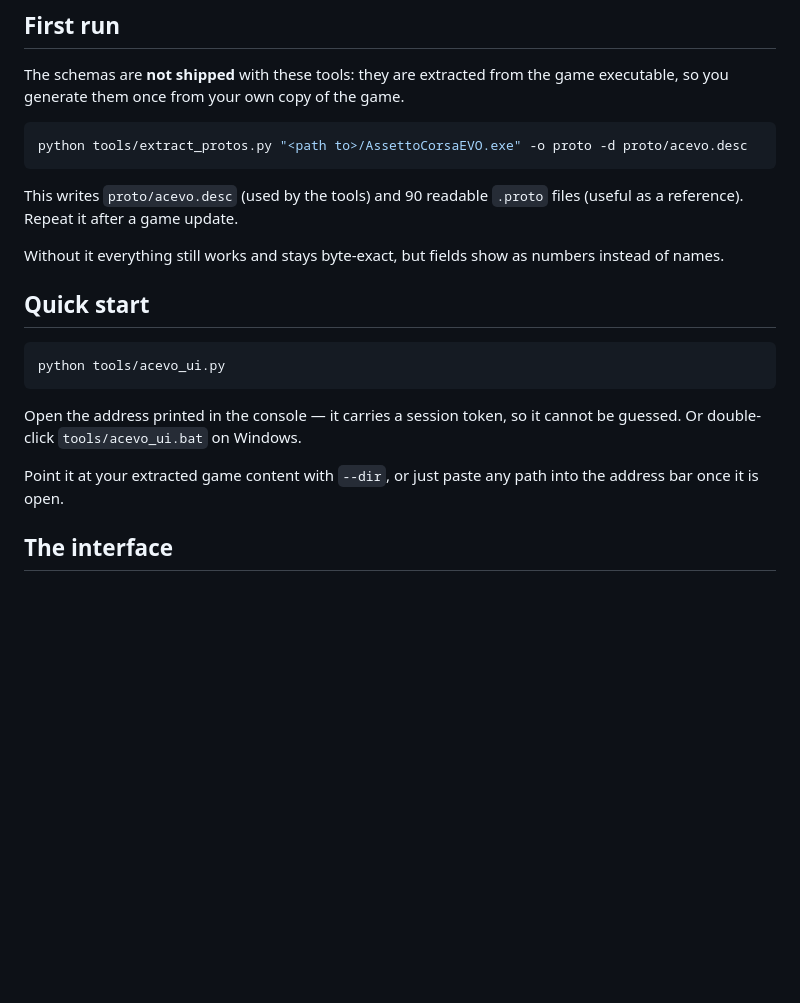
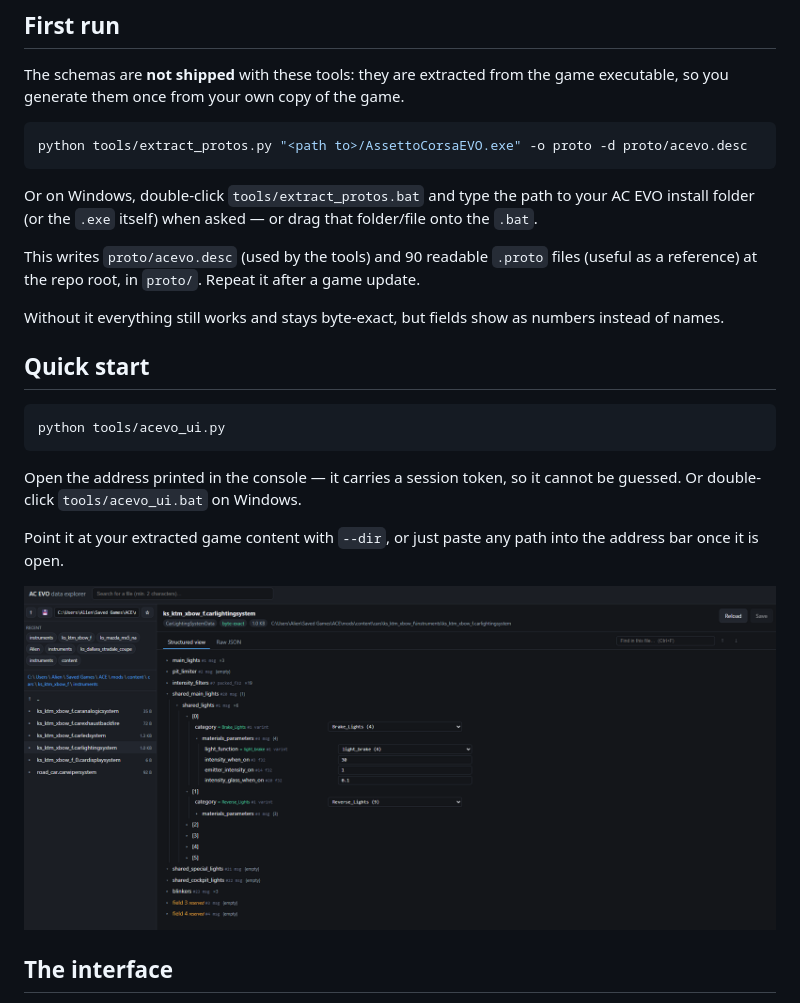
Before and after one commit to Breakalien/ac-evo-data-tools, a Markdown page: README.md, the part around the change. Rendered like a GitHub page; pictures changed too: docs/screenshot.png (added); blank space fills up the shorter version.

Commit message:
Add Windows extract_protos.bat and a UI screenshot
extract_protos.bat lets the schema extraction step be run without a
terminal on Windows, dragging the game folder/exe onto it or typing the
path when prompted.

````diff
--- a/README.md
+++ b/README.md
@@ -35,8 +35,13 @@ game executable, so you generate them once from your own copy of the game.
 python tools/extract_protos.py "<path to>/AssettoCorsaEVO.exe" -o proto -d proto/acevo.desc
 ```
 
+Or on Windows, double-click `tools/extract_protos.bat` and type the path to
+your AC EVO install folder (or the `.exe` itself) when asked — or drag that
+folder/file onto the `.bat`.
+
 This writes `proto/acevo.desc` (used by the tools) and 90 readable `.proto`
-files (useful as a reference). Repeat it after a game update.
+files (useful as a reference) at the repo root, in `proto/`. Repeat it after a
+game update.
 
 Without it everything still works and stays byte-exact, but fields show as
 numbers instead of names.
@@ -52,6 +57,8 @@ cannot be guessed. Or double-click `tools/acevo_ui.bat` on Windows.
 
 Point it at your extracted game content with `--dir`, or just paste any path
 into the address bar once it is open.
+
+![AC EVO data explorer](docs/screenshot.png)
 
 ## The interface
 
````
Also changed, not shown: 1 other file.
